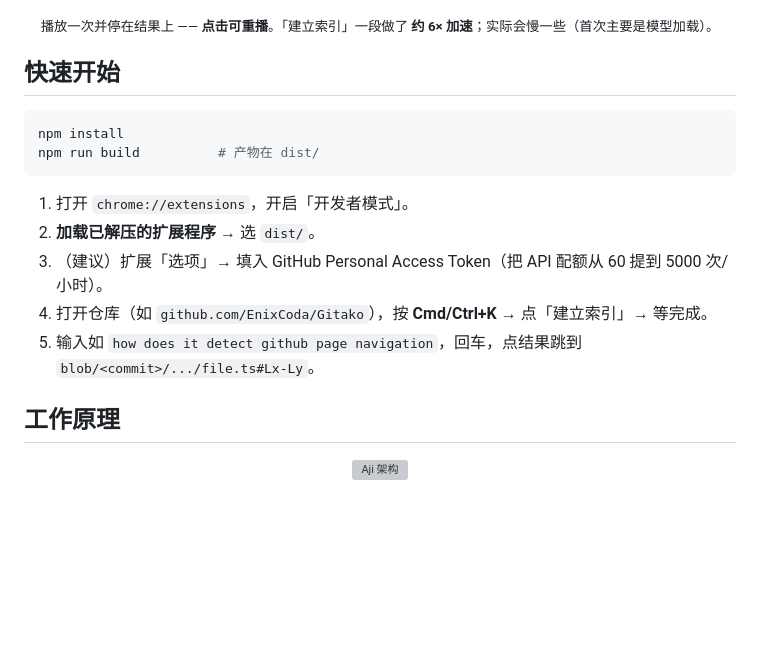
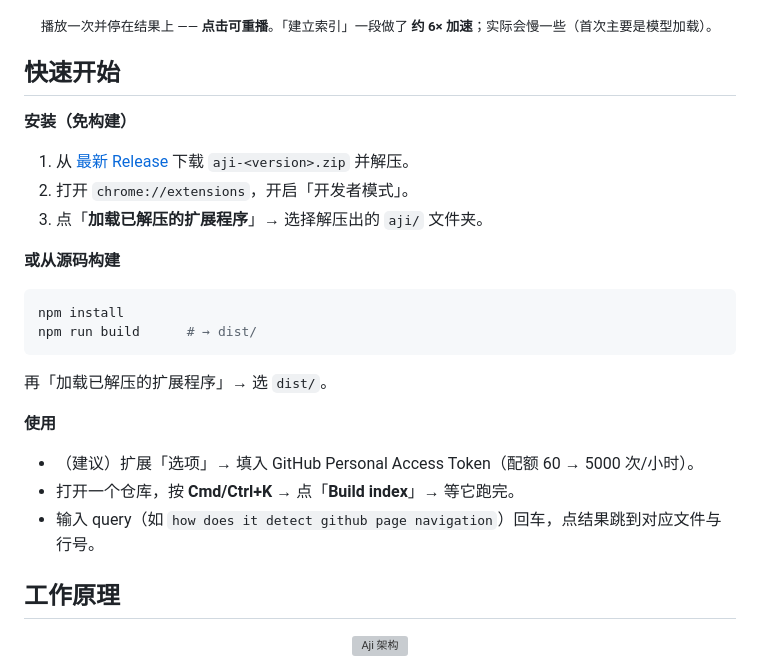
Before and after one commit to miyuki-shirogane/Aji, a Markdown page: README.zh-CN.md, the part around the change. GitHub-like rendering; blank space fills up the shorter version; grey boxes are pictures that could not be loaded.

````diff
--- a/README.zh-CN.md
+++ b/README.zh-CN.md
@@ -24,16 +24,24 @@
 
 ## 快速开始
 
+**安装（免构建）**
+1. 从 [最新 Release](https://github.com/miyuki-shirogane/Aji/releases/latest) 下载 `aji-<version>.zip` 并解压。
+2. 打开 `chrome://extensions`，开启「开发者模式」。
+3. 点「**加载已解压的扩展程序**」→ 选择解压出的 `aji/` 文件夹。
+
+**或从源码构建**
+
 ```bash
 npm install
-npm run build          # 产物在 dist/
+npm run build      # → dist/
 ```
 
-1. 打开 `chrome://extensions`，开启「开发者模式」。
-2. **加载已解压的扩展程序** → 选 `dist/`。
-3. （建议）扩展「选项」→ 填入 GitHub Personal Access Token（把 API 配额从 60 提到 5000 次/小时）。
-4. 打开仓库（如 `github.com/EnixCoda/Gitako`），按 **Cmd/Ctrl+K** → 点「建立索引」→ 等完成。
-5. 输入如 `how does it detect github page navigation`，回车，点结果跳到 `blob/<commit>/.../file.ts#Lx-Ly`。
+再「加载已解压的扩展程序」→ 选 `dist/`。
+
+**使用**
+- （建议）扩展「选项」→ 填入 GitHub Personal Access Token（配额 60 → 5000 次/小时）。
+- 打开一个仓库，按 **Cmd/Ctrl+K** → 点「**Build index**」→ 等它跑完。
+- 输入 query（如 `how does it detect github page navigation`）回车，点结果跳到对应文件与行号。
 
 ## 工作原理
 
````
Also changed, not shown: README.md (+14 -6 lines).
